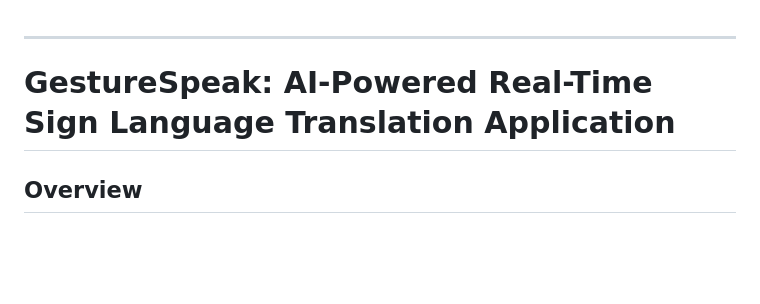
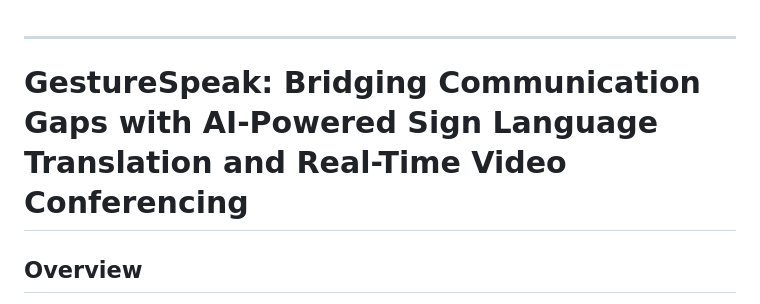
Before and after one commit to manoharreddyvoladri/Gesture_speak_App, a Markdown page: README.md, the part around the change. Drawn GitHub-style; blank space fills up the shorter version.

```diff
--- a/README.md
+++ b/README.md
@@ -1,6 +1,6 @@
 ---
 
-# GestureSpeak: AI-Powered Real-Time Sign Language Translation Application
+# GestureSpeak: Bridging Communication Gaps with AI-Powered Sign Language Translation and Real-Time Video Conferencing
 
 ## **Overview**
 GestureSpeak is an AI-powered platform designed to provide real-time sign language detection and translation. This application bridges communication gaps by integrating advanced deep learning models with a user-friendly interface. The system processes live video streams, detects sign language using YOLOv5, and translates it into text in real-time.
```
